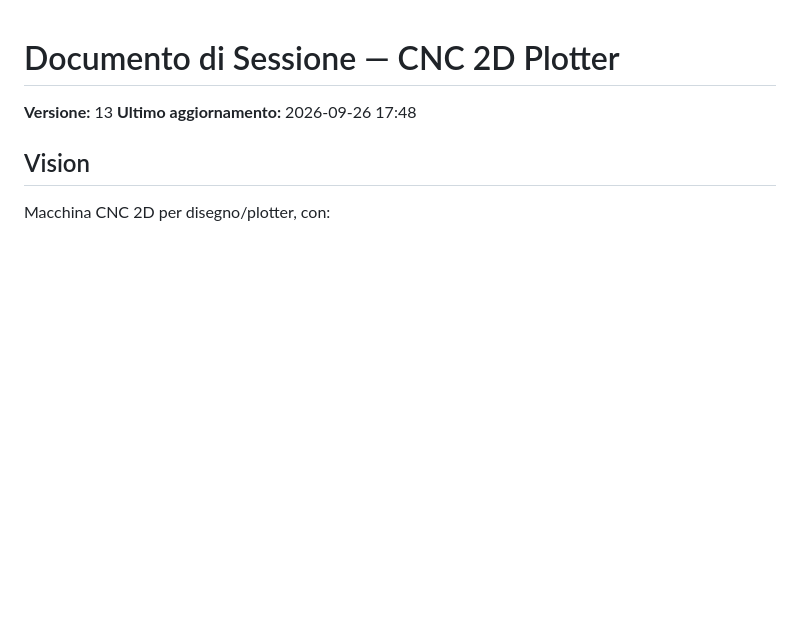
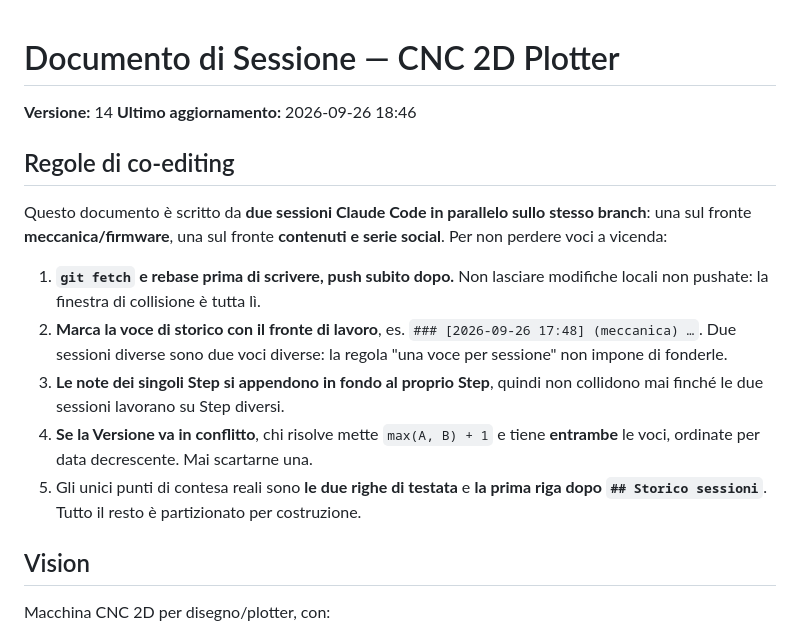
Before and after one commit to giandcdalcorso11-coder/CNC-2D, a Markdown page: documento-sessione-cnc-2d.md, the part around the change. Drawn GitHub-style; blank space fills up the shorter version.

Commit message:
Documento di sessione v14: regole di co-editing fra le due sessioni parallele
Il documento e scritto da due sessioni sullo stesso branch (meccanica/firmware
e contenuti/social). Aggiunta una sezione in testata con il protocollo: fetch
e rebase prima di scrivere con push immediato, voci di storico marcate col
fronte di lavoro, note di Step che si appendono in fondo al proprio Step,
e regola max(A,B)+1 per risolvere un conflitto sulla Versione senza scartare
voci.

Co-Authored-By: Claude Opus 5 <noreply@anthropic.com>
Claude-Session: https://claude.ai/code/session_01B9QYaZ22yQtQe7sA7gRsH6

```diff
--- a/documento-sessione-cnc-2d.md
+++ b/documento-sessione-cnc-2d.md
@@ -1,7 +1,17 @@
 # Documento di Sessione — CNC 2D Plotter
 
-**Versione:** 13
-**Ultimo aggiornamento:** 2026-09-26 17:48
+**Versione:** 14
+**Ultimo aggiornamento:** 2026-09-26 18:46
+
+## Regole di co-editing
+
+Questo documento è scritto da **due sessioni Claude Code in parallelo sullo stesso branch**: una sul fronte **meccanica/firmware**, una sul fronte **contenuti e serie social**. Per non perdere voci a vicenda:
+
+1. **`git fetch` e rebase prima di scrivere, push subito dopo.** Non lasciare modifiche locali non pushate: la finestra di collisione è tutta lì.
+2. **Marca la voce di storico con il fronte di lavoro**, es. `### [2026-09-26 17:48] (meccanica) …`. Due sessioni diverse sono due voci diverse: la regola "una voce per sessione" non impone di fonderle.
+3. **Le note dei singoli Step si appendono in fondo al proprio Step**, quindi non collidono mai finché le due sessioni lavorano su Step diversi.
+4. **Se la Versione va in conflitto**, chi risolve mette `max(A, B) + 1` e tiene **entrambe** le voci, ordinate per data decrescente. Mai scartarne una.
+5. Gli unici punti di contesa reali sono **le due righe di testata** e **la prima riga dopo `## Storico sessioni`**. Tutto il resto è partizionato per costruzione.
 
 ## Vision
 
```
